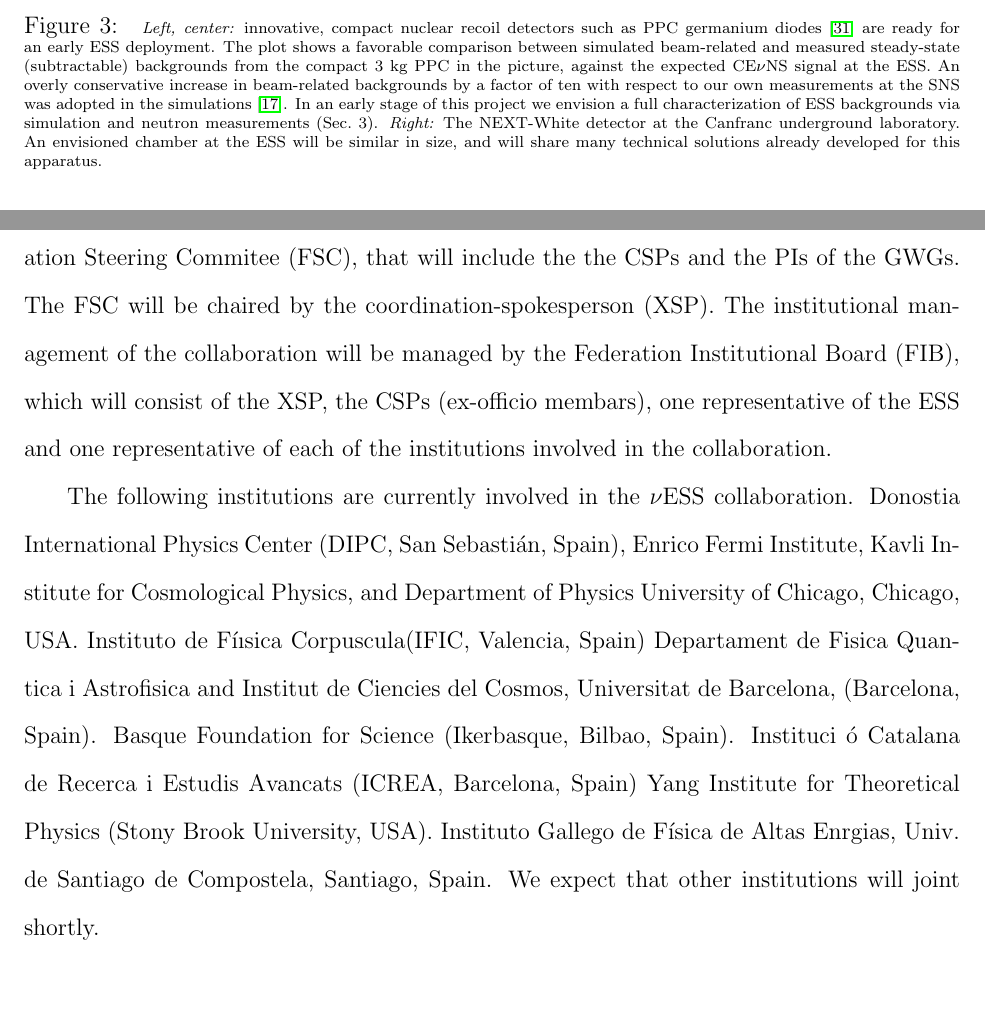
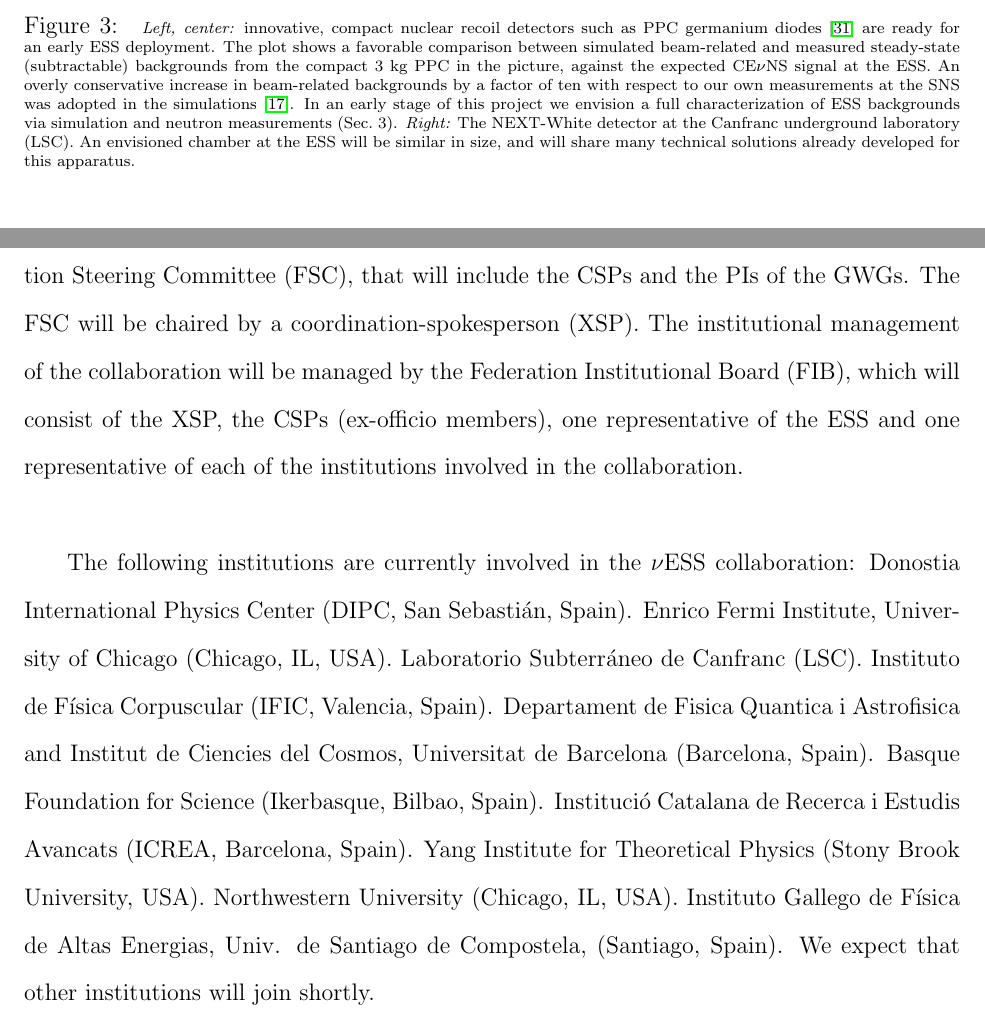
Before and after one commit to jjgomezcadenas/nuESS, a LaTeX document (main.tex): two parts of pages 9 and 13 of 17, joined at a grey line, cut so that both start at the same text, the shorter picture padded with empty space. Compiled offline with pdfLaTeX.

Commit message:
small update

```diff
--- a/main.tex
+++ b/main.tex
@@ -214,7 +214,7 @@ In the same publication we have described the opportunity to reinvest state-of-t
 \begin{figure}[H]
 \begin{center}
 \includegraphics[width=6.5in]{fig3.eps}
-\caption{\label{fig:fig3} \scriptsize {\it Left, center:} innovative, compact nuclear recoil detectors such as PPC germanium diodes \cite{ppc} are ready for an early ESS deployment. The plot shows a favorable comparison between simulated beam-related and measured steady-state (subtractable) backgrounds from the compact 3 kg PPC in the picture, against the expected CE$\nu$NS signal at the ESS. An overly conservative increase in beam-related backgrounds by a factor of ten with respect to our own measurements at the SNS  was adopted in the simulations \cite{ESS}. In an early stage of this project we envision a full characterization of ESS backgrounds via simulation and neutron measurements (Sec.\ 3). {\it Right:} The NEXT-White detector at the Canfranc underground laboratory. An envisioned chamber at the ESS will be similar in size, and will share many technical solutions already developed for this apparatus.}
+\caption{\label{fig:fig3} \scriptsize {\it Left, center:} innovative, compact nuclear recoil detectors such as PPC germanium diodes \cite{ppc} are ready for an early ESS deployment. The plot shows a favorable comparison between simulated beam-related and measured steady-state (subtractable) backgrounds from the compact 3 kg PPC in the picture, against the expected CE$\nu$NS signal at the ESS. An overly conservative increase in beam-related backgrounds by a factor of ten with respect to our own measurements at the SNS  was adopted in the simulations \cite{ESS}. In an early stage of this project we envision a full characterization of ESS backgrounds via simulation and neutron measurements (Sec.\ 3). {\it Right:} The NEXT-White detector at the Canfranc underground laboratory (LSC). An envisioned chamber at the ESS will be similar in size, and will share many technical solutions already developed for this apparatus.}
 \end{center}
 \end{figure}
 
@@ -289,8 +289,8 @@ Last but not least, the collaboration will develop a R\&D towards the design of
 
-The scientific management of the collaboration will be the responsibility of the Federation Steering Commitee (FSC), that will include the the CSPs and the PIs of the GWGs. The FSC will be chaired by the coordination-spokesperson (XSP). The institutional management of the collaboration will be managed by the Federation Institutional Board (FIB), which will consist of the XSP, the CSPs (ex-officio membars), one representative of the ESS and one representative of each of the institutions involved in the collaboration.
+The scientific management of the collaboration will be the responsibility of the Federation Steering Committee (FSC), that will include the CSPs and the PIs of the GWGs. The FSC will be chaired by a coordination-spokesperson (XSP). The institutional management of the collaboration will be managed by the Federation Institutional Board (FIB), which will consist of the XSP, the CSPs (ex-officio members), one representative of the ESS and one representative of each of the institutions involved in the collaboration.\\
 
-The following institutions are currently involved in the $\nu$ESS collaboration. Donostia  International  Physics  Center  (DIPC, San Sebasti\'an, Spain), Enrico  Fermi  Institute,  Kavli  Institute  for  Cosmological  Physics, and  Department  of  Physics  University  of  Chicago,  Chicago, USA. Instituto  de  F\'iısica  Corpuscula(IFIC, Valencia, Spain)  Departament  de  Fisica  Quantica  i  Astrofisica  and  Institut  de  Ciencies  del  Cosmos, Universitat  de  Barcelona, (Barcelona, Spain).  Basque  Foundation  for  Science (Ikerbasque,  Bilbao, Spain).  Instituci \'o  Catalana  de  Recerca  i  Estudis  Avancats  (ICREA, Barcelona, Spain)  Yang  Institute  for  Theoretical  Physics  (Stony  Brook  University, USA).  Instituto
-Gallego  de  F\'isica  de  Altas  Enrgias,  Univ.  de  Santiago  de  Compostela, Santiago, Spain. We expect that other institutions will joint shortly.
+The following institutions are currently involved in the $\nu$ESS collaboration: Donostia  International  Physics  Center  (DIPC, San Sebasti\'an, Spain). Enrico Fermi Institute, University  of  Chicago (Chicago, IL, USA). Laboratorio Subterr\'aneo de Canfranc (LSC). Instituto  de  F\'isica  Corpuscular (IFIC, Valencia, Spain).  Departament  de  Fisica  Quantica  i  Astrofisica  and  Institut  de  Ciencies  del  Cosmos, Universitat  de  Barcelona  (Barcelona, Spain).  Basque  Foundation  for  Science (Ikerbasque,  Bilbao, Spain).  Instituci\'o  Catalana  de  Recerca  i  Estudis  Avancats  (ICREA, Barcelona, Spain).  Yang  Institute  for  Theoretical  Physics  (Stony  Brook  University, USA). Northwestern University (Chicago, IL, USA). Instituto
+Gallego  de  F\'isica  de  Altas  Energias,  Univ.  de  Santiago  de  Compostela, (Santiago, Spain). We expect that other institutions will join shortly.
 
 \newpage
 
```
Also changed, not shown: main.tex (10 more changed lines).
